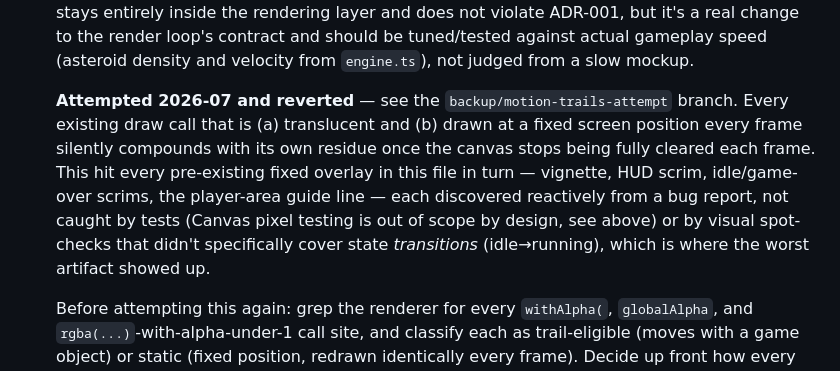
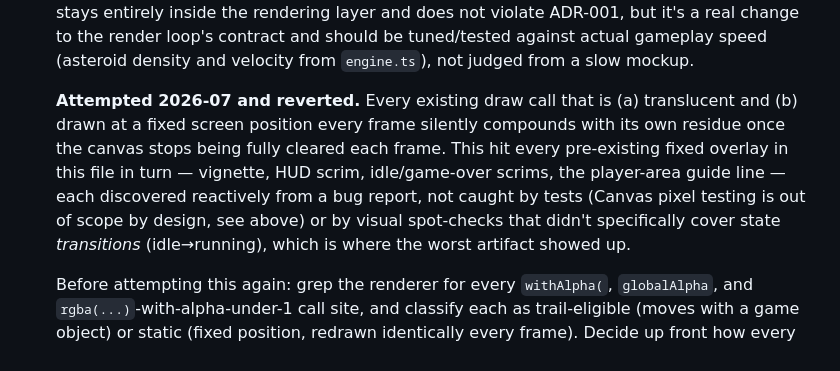
Before and after one commit to janmrow/astro-drift, a Markdown page: docs/VISUAL-STYLE-CONSTRAINTS.md, the part around the change. GitHub-like rendering.

Commit message:
docs: drop local-only branch reference from motion-trails cautionary note
backup/motion-trails-attempt only exists locally and was never pushed
— referencing it by name in committed docs creates a dead pointer as
soon as the branch is deleted or the repo is cloned elsewhere. Make
the note self-contained instead.

```diff
--- a/docs/VISUAL-STYLE-CONSTRAINTS.md
+++ b/docs/VISUAL-STYLE-CONSTRAINTS.md
@@ -93,16 +93,15 @@ not a side effect of a palette change:
   should be tuned/tested against actual gameplay speed (asteroid density and
   velocity from `engine.ts`), not judged from a slow mockup.
 
-  **Attempted 2026-07 and reverted** — see the `backup/motion-trails-attempt`
-  branch. Every existing draw call that is (a) translucent and (b) drawn at a
-  fixed screen position every frame silently compounds with its own residue
-  once the canvas stops being fully cleared each frame. This hit every
-  pre-existing fixed overlay in this file in turn — vignette, HUD scrim,
-  idle/game-over scrims, the player-area guide line — each discovered
-  reactively from a bug report, not caught by tests (Canvas pixel testing is
-  out of scope by design, see above) or by visual spot-checks that didn't
-  specifically cover state *transitions* (idle→running), which is where the
-  worst artifact showed up.
+  **Attempted 2026-07 and reverted.** Every existing draw call that is (a)
+  translucent and (b) drawn at a fixed screen position every frame silently
+  compounds with its own residue once the canvas stops being fully cleared
+  each frame. This hit every pre-existing fixed overlay in this file in turn
+  — vignette, HUD scrim, idle/game-over scrims, the player-area guide line —
+  each discovered reactively from a bug report, not caught by tests (Canvas
+  pixel testing is out of scope by design, see above) or by visual
+  spot-checks that didn't specifically cover state *transitions*
+  (idle→running), which is where the worst artifact showed up.
 
   Before attempting this again: grep the renderer for every `withAlpha(`,
   `globalAlpha`, and `rgba(...)`-with-alpha-under-1 call site, and classify
```
